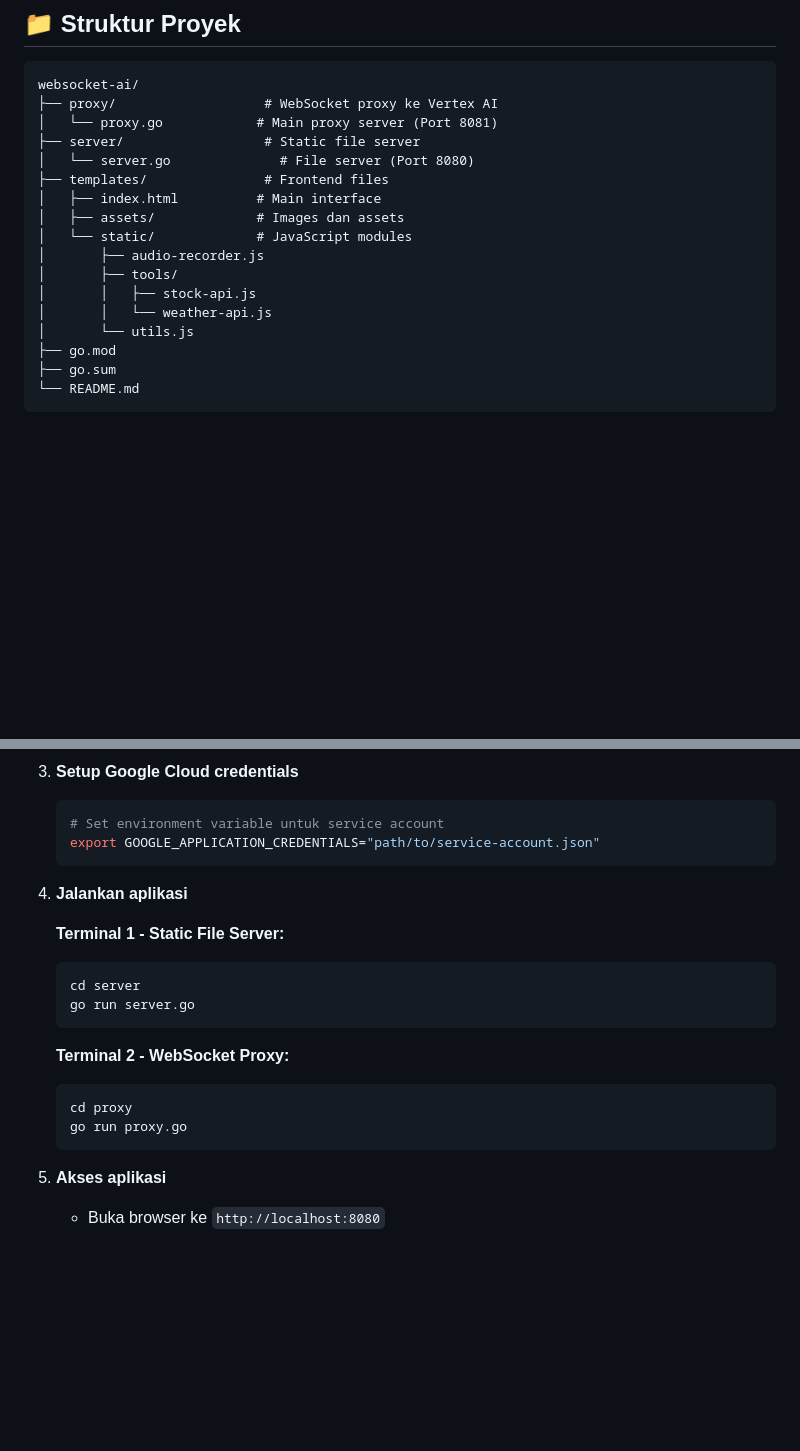
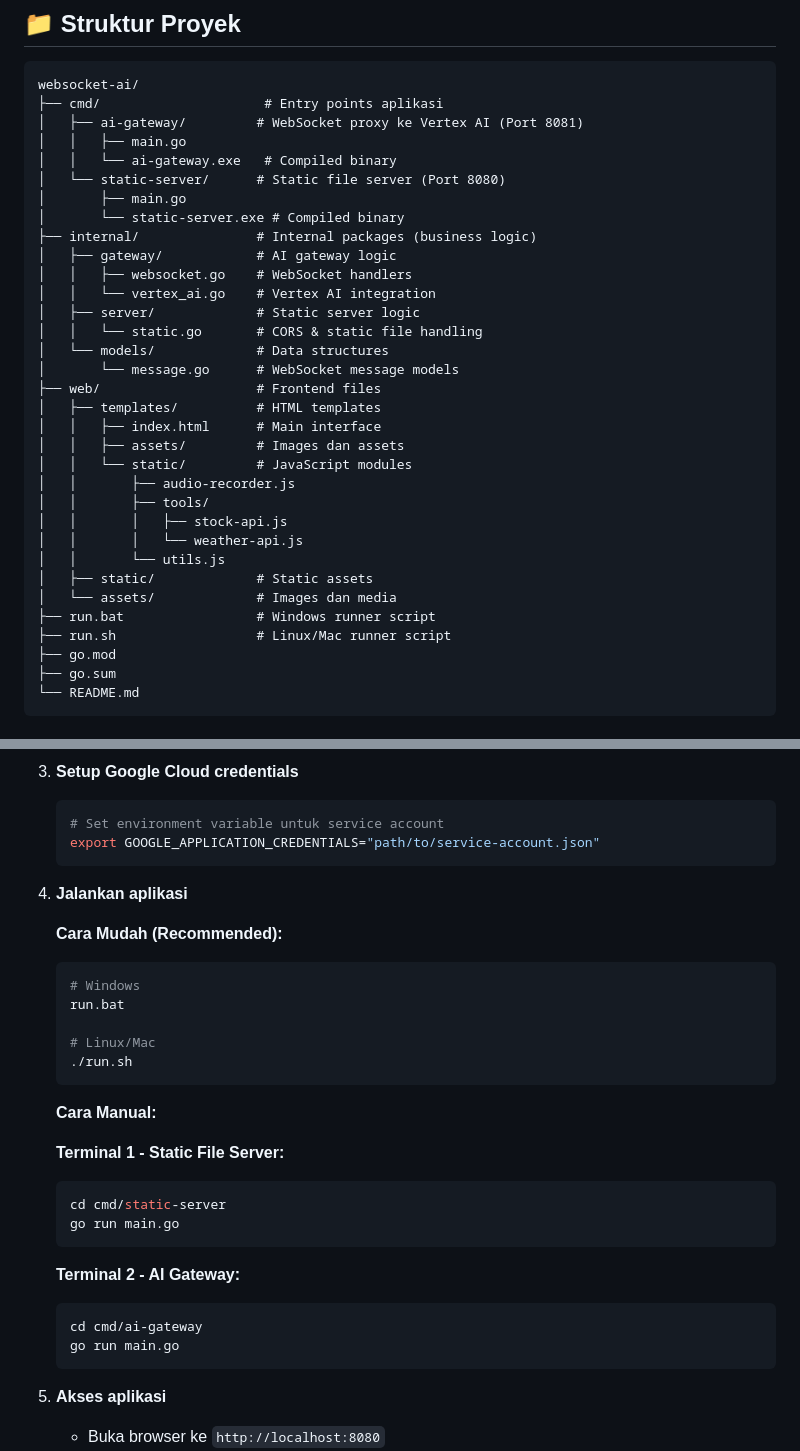
Before and after one commit to hidatara-ds/Websocket-AI, a Markdown page: README.md, 2 parts joined by grey strips. Drawn GitHub-style; blank space fills up the shorter version.

````diff
--- a/README.md
+++ b/README.md
@@ -24,19 +24,35 @@ Aplikasi menggunakan **Proxy Pattern** dengan elemen **MVC (Model-View-Controlle
 
 ```
 websocket-ai/
-├── proxy/                   # WebSocket proxy ke Vertex AI
-│   └── proxy.go            # Main proxy server (Port 8081)
-├── server/                  # Static file server
-│   └── server.go              # File server (Port 8080)
-├── templates/               # Frontend files
-│   ├── index.html          # Main interface
-│   ├── assets/             # Images dan assets
-│   └── static/             # JavaScript modules
-│       ├── audio-recorder.js
-│       ├── tools/
-│       │   ├── stock-api.js
-│       │   └── weather-api.js
-│       └── utils.js
+├── cmd/                     # Entry points aplikasi
+│   ├── ai-gateway/         # WebSocket proxy ke Vertex AI (Port 8081)
+│   │   ├── main.go
+│   │   └── ai-gateway.exe   # Compiled binary
+│   └── static-server/      # Static file server (Port 8080)
+│       ├── main.go
+│       └── static-server.exe # Compiled binary
+├── internal/               # Internal packages (business logic)
+│   ├── gateway/            # AI gateway logic
+│   │   ├── websocket.go    # WebSocket handlers
+│   │   └── vertex_ai.go    # Vertex AI integration
+│   ├── server/             # Static server logic
+│   │   └── static.go       # CORS & static file handling
+│   └── models/             # Data structures
+│       └── message.go      # WebSocket message models
+├── web/                    # Frontend files
+│   ├── templates/          # HTML templates
+│   │   ├── index.html      # Main interface
+│   │   ├── assets/         # Images dan assets
+│   │   └── static/         # JavaScript modules
+│   │       ├── audio-recorder.js
+│   │       ├── tools/
+│   │       │   ├── stock-api.js
+│   │       │   └── weather-api.js
+│   │       └── utils.js
+│   ├── static/             # Static assets
+│   └── assets/             # Images dan media
+├── run.bat                 # Windows runner script
+├── run.sh                  # Linux/Mac runner script
 ├── go.mod
 ├── go.sum
 └── README.md
@@ -70,16 +86,27 @@ websocket-ai/
 
 4. **Jalankan aplikasi**
 
+   **Cara Mudah (Recommended):**
+   ```bash
+   # Windows
+   run.bat
+
+   # Linux/Mac
+   ./run.sh
+   ```
+
+   **Cara Manual:**
+
    **Terminal 1 - Static File Server:**
    ```bash
-   cd server
-   go run server.go
+   cd cmd/static-server
+   go run main.go
    ```
 
-   **Terminal 2 - WebSocket Proxy:**
+   **Terminal 2 - AI Gateway:**
    ```bash
-   cd proxy
-   go run proxy.go
+   cd cmd/ai-gateway
+   go run main.go
    ```
 
 5. **Akses aplikasi**
````
Also changed, not shown: other parts of README.md (+54 -10 lines), STRUCTURE.md (deleted, +0 -108 lines).
